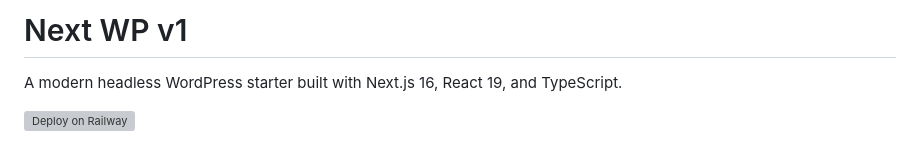
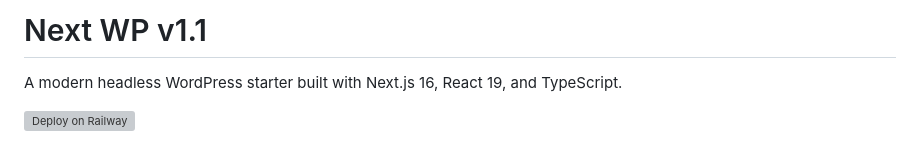
Before and after one commit to waltbon/cabana-website, a Markdown page: README.md, the part around the change. GitHub-like rendering; grey boxes are pictures that could not be loaded.

Commit message:
fix: Version

```diff
--- a/README.md
+++ b/README.md
@@ -1,4 +1,4 @@
-# Next WP v1
+# Next WP v1.1
 
 A modern headless WordPress starter built with Next.js 16, React 19, and TypeScript.
 
```
